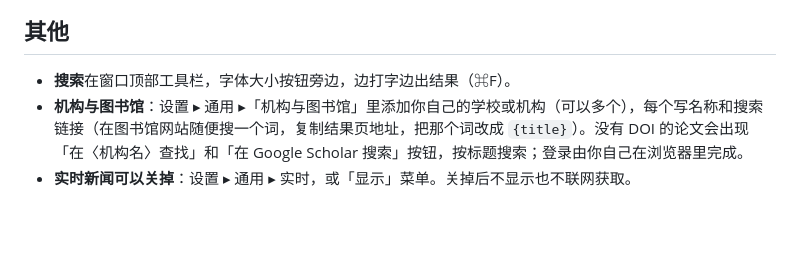
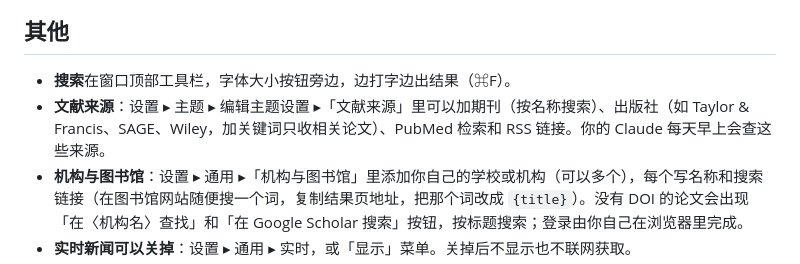
Before and after one commit to ziyueupup-ghost/morning-brief, a Markdown page: README.md, the part around the change. Drawn GitHub-style; blank space fills up the shorter version.

Commit message:
README: literature sources (1.7.6)

```diff
--- a/README.md
+++ b/README.md
@@ -151,6 +151,7 @@
 ## 其他
 
 - **搜索**在窗口顶部工具栏，字体大小按钮旁边，边打字边出结果（⌘F）。
+- **文献来源**：设置 ▸ 主题 ▸ 编辑主题设置 ▸「文献来源」里可以加期刊（按名称搜索）、出版社（如 Taylor & Francis、SAGE、Wiley，加关键词只收相关论文）、PubMed 检索和 RSS 链接。你的 Claude 每天早上会查这些来源。
 - **机构与图书馆**：设置 ▸ 通用 ▸「机构与图书馆」里添加你自己的学校或机构（可以多个），每个写名称和搜索链接（在图书馆网站随便搜一个词，复制结果页地址，把那个词改成 `{title}`）。没有 DOI 的论文会出现「在〈机构名〉查找」和「在 Google Scholar 搜索」按钮，按标题搜索；登录由你自己在浏览器里完成。
 - **实时新闻可以关掉**：设置 ▸ 通用 ▸ 实时，或「显示」菜单。关掉后不显示也不联网获取。
 - **自动提示更新**：每次打开 App（以及离开超过 6 小时再回来时）会检查新版本，并询问是否安装。
```
